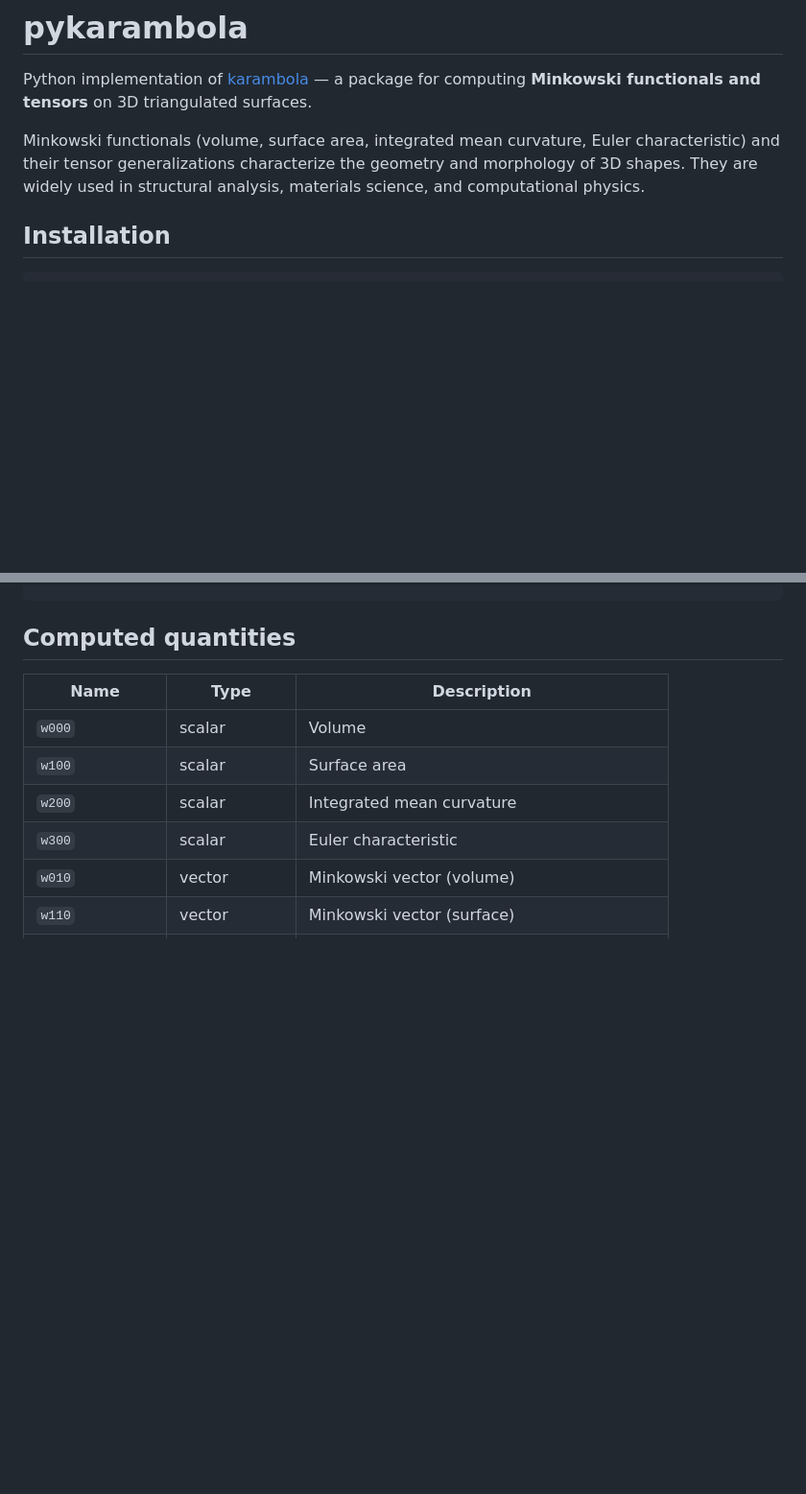
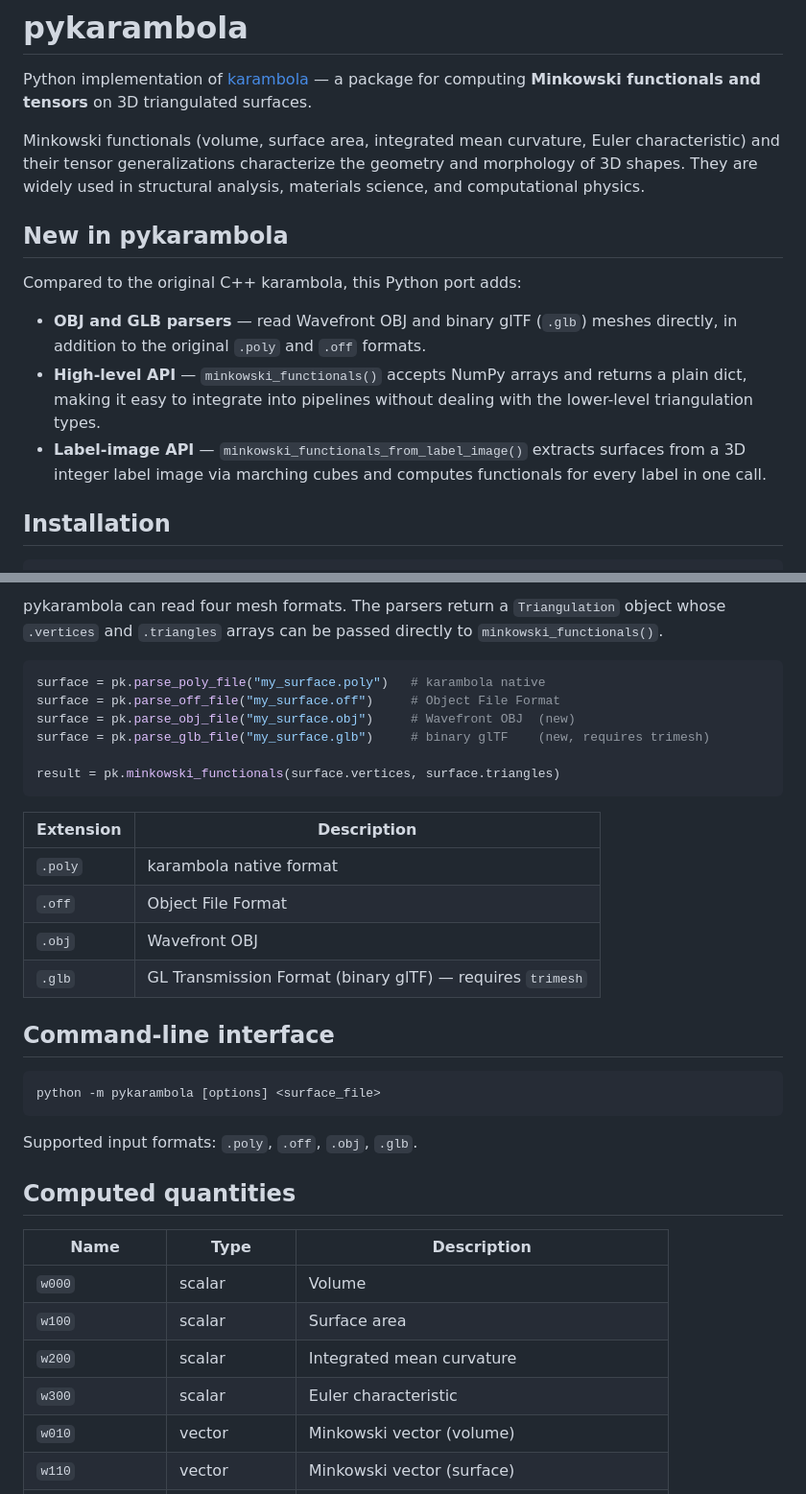
Before and after one commit to Pitt-IshiharaLab/pykarambola, a Markdown page: README.md, 2 parts joined by grey strips. Shown at 96% size. Rendered like a GitHub page; blank space fills up the shorter version.

````diff
--- a/README.md
+++ b/README.md
@@ -3,6 +3,14 @@
 Python implementation of [karambola](https://github.com/morphometry/karambola) — a package for computing **Minkowski functionals and tensors** on 3D triangulated surfaces.
 
 Minkowski functionals (volume, surface area, integrated mean curvature, Euler characteristic) and their tensor generalizations characterize the geometry and morphology of 3D shapes. They are widely used in structural analysis, materials science, and computational physics.
+
+## New in pykarambola
+
+Compared to the original C++ karambola, this Python port adds:
+
+- **OBJ and GLB parsers** — read Wavefront OBJ and binary glTF (`.glb`) meshes directly, in addition to the original `.poly` and `.off` formats.
+- **High-level API** — `minkowski_functionals()` accepts NumPy arrays and returns a plain dict, making it easy to integrate into pipelines without dealing with the lower-level triangulation types.
+- **Label-image API** — `minkowski_functionals_from_label_image()` extracts surfaces from a 3D integer label image via marching cubes and computes functionals for every label in one call.
 
 ## Installation
 
@@ -58,3 +110,28 @@ print(result[1]["w000"])   # volume of label 1
+pykarambola can read four mesh formats. The parsers return a `Triangulation` object whose `.vertices` and `.triangles` arrays can be passed directly to `minkowski_functionals()`.
+
+```python
+surface = pk.parse_poly_file("my_surface.poly")   # karambola native
+surface = pk.parse_off_file("my_surface.off")     # Object File Format
+surface = pk.parse_obj_file("my_surface.obj")     # Wavefront OBJ  (new)
+surface = pk.parse_glb_file("my_surface.glb")     # binary glTF    (new, requires trimesh)
+
+result = pk.minkowski_functionals(surface.vertices, surface.triangles)
+```
+
+| Extension | Description |
+|-----------|-------------|
+| `.poly`   | karambola native format |
+| `.off`    | Object File Format |
+| `.obj`    | Wavefront OBJ |
+| `.glb`    | GL Transmission Format (binary glTF) — requires `trimesh` |
+
+## Command-line interface
+
+```
+python -m pykarambola [options] <surface_file>
+```
+
+Supported input formats: `.poly`, `.off`, `.obj`, `.glb`.
 
 ## Computed quantities
 
````
Also changed, not shown: other parts of README.md (+54 -40 lines).
